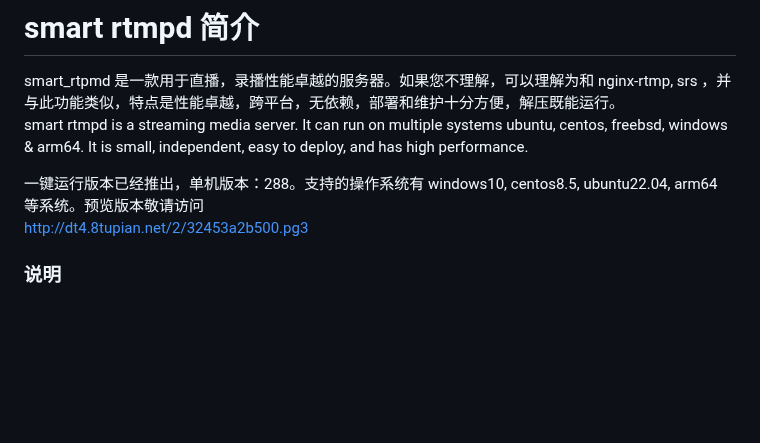
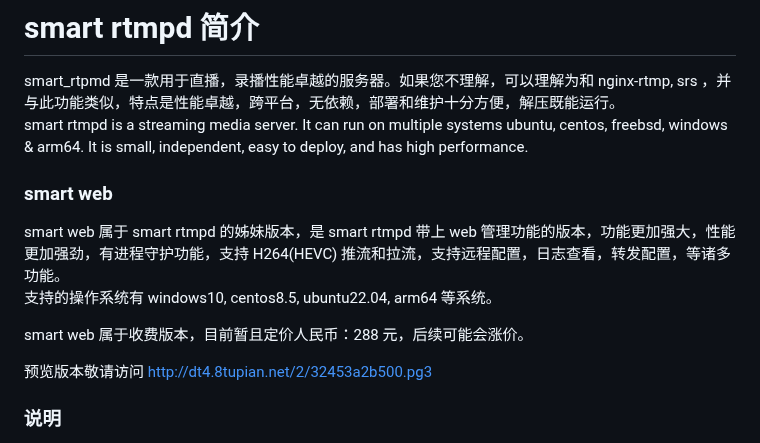
Before and after one commit to superconvert/smart_rtmpd, a Markdown page: README.md, the part around the change. Drawn GitHub-style; blank space fills up the shorter version.

```diff
--- a/README.md
+++ b/README.md
@@ -2,8 +2,13 @@
 smart_rtpmd 是一款用于直播，录播性能卓越的服务器。如果您不理解，可以理解为和 nginx-rtmp, srs ，并与此功能类似，特点是性能卓越，跨平台，无依赖，部署和维护十分方便，解压既能运行。
 smart rtmpd is a streaming media server. It can run on multiple systems ubuntu, centos, freebsd, windows & arm64. It is small, independent, easy to deploy, and has high performance.
 
-<font color=red>一键运行版本已经推出，单机版本：288。支持的操作系统有 windows10, centos8.5, ubuntu22.04, arm64 等系统。预览版本敬请访问</font>
-http://dt4.8tupian.net/2/32453a2b500.pg3
+### smart web
+smart web 属于 smart rtmpd 的姊妹版本，是 smart rtmpd 带上 web 管理功能的版本，功能更加强大，性能更加强劲，有进程守护功能，支持 H264(HEVC) 推流和拉流，支持远程配置，日志查看，转发配置，等诸多功能。
+支持的操作系统有 windows10, centos8.5, ubuntu22.04, arm64 等系统。
+
+smart web 属于收费版本，目前暂且定价人民币：288 元，后续可能会涨价。
+
+预览版本敬请访问 http://dt4.8tupian.net/2/32453a2b500.pg3
 
 ### 说明
 * 免费软件 ( 不开源 )
```
